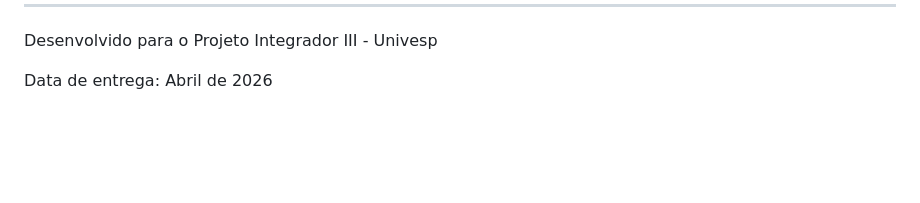
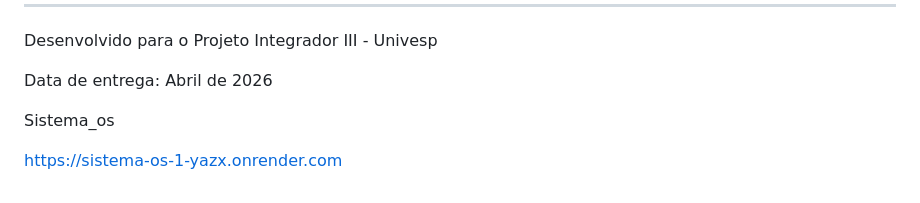
Before and after one commit to BardelottiArquivos/Sistema_os, a Markdown page: README.md, the part around the change. Rendered like a GitHub page; blank space fills up the shorter version.

Commit message:
Adcionado link Sistema_os

```diff
--- a/README.md
+++ b/README.md
@@ -294,3 +294,7 @@ ________________________________________
 Desenvolvido para o Projeto Integrador III - Univesp
 
 Data de entrega: Abril de 2026
+
+Sistema_os
+
+https://sistema-os-1-yazx.onrender.com
```
